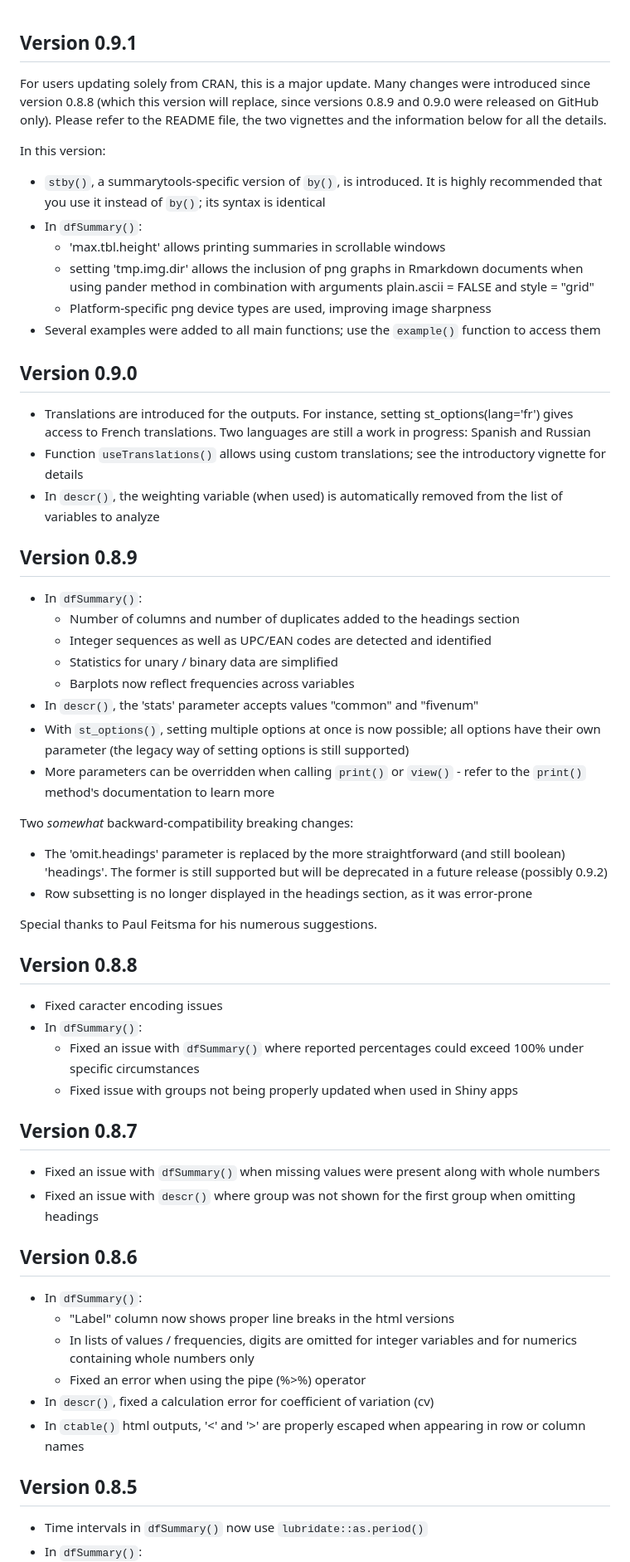
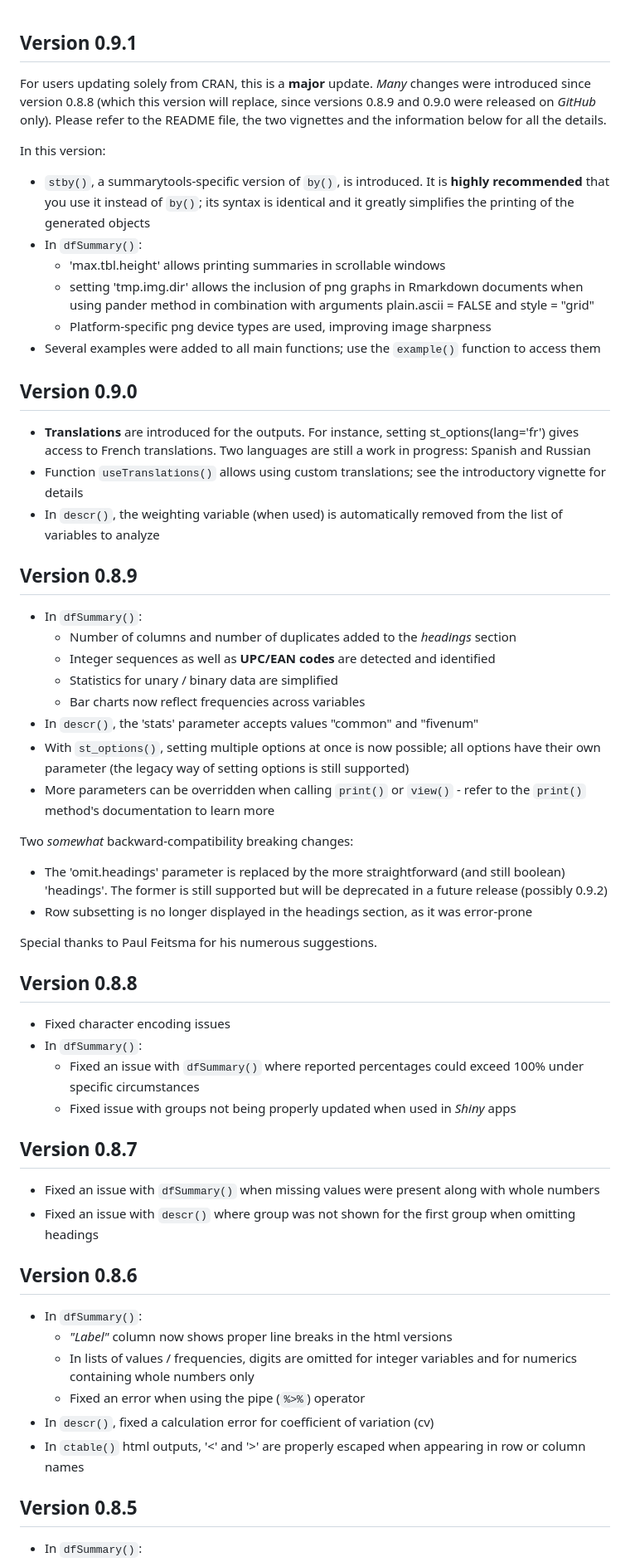
Before and after one commit to dcomtois/summarytools, a Markdown page: NEWS.md, the part around the change printed below. Shown: that part at 83% size. Drawn GitHub-style.

```diff
--- a/NEWS.md
+++ b/NEWS.md
@@ -1,14 +1,15 @@
 Version 0.9.1
 -------------
-For users updating solely from CRAN, this is a major update. Many changes
+For users updating solely from CRAN, this is a **major** update. _Many_ changes
 were introduced since version 0.8.8 (which this version will replace, since
-versions 0.8.9 and 0.9.0 were released on GitHub only). Please refer to the
+versions 0.8.9 and 0.9.0 were released on _GitHub_ only). Please refer to the
 README file, the two vignettes and the information below for all the details.
 
 In this version:
 
  - `stby()`, a summarytools-specific version of `by()`, is introduced. It is
-   highly recommended that you use it instead of `by()`; its syntax is identical
+   **highly recommended** that you use it instead of `by()`; its syntax is
+   identical and it greatly simplifies the printing of the generated objects
  - In `dfSummary()`:
    + 'max.tbl.height' allows printing summaries in scrollable windows
    + setting 'tmp.img.dir' allows the inclusion of png graphs in Rmarkdown
@@ -21,29 +22,29 @@ In this version:
 
 Version 0.9.0
 -------------
- - Translations are introduced for the outputs. For instance, setting
+ - **Translations** are introduced for the outputs. For instance, setting
    st_options(lang='fr') gives access to French translations. Two languages
    are still a work in progress: Spanish and Russian
  - Function `useTranslations()` allows using custom translations; see the
    introductory vignette for details
- - In `descr()`, the weighting variable (when used) is automatically removed from
-   the list of variables to analyze
+ - In `descr()`, the weighting variable (when used) is automatically removed
+   from the list of variables to analyze
 
 
 Version 0.8.9
 -------------
  - In `dfSummary()`:
-   + Number of columns and number of duplicates added to the headings
+   + Number of columns and number of duplicates added to the _headings_
      section
-   + Integer sequences as well as UPC/EAN codes are detected and identified
+   + Integer sequences as well as **UPC/EAN codes** are detected and identified
    + Statistics for unary / binary data are simplified
-   + Barplots now reflect frequencies across variables
+   + Bar charts now reflect frequencies across variables
  - In `descr()`, the 'stats' parameter accepts values "common" and "fivenum"
  - With `st_options()`, setting multiple options at once is now possible; all
    options have their own parameter (the legacy way of setting options is still
    supported)
- - More parameters can be overridden when calling `print()` or `view()` - refer to
-   the `print()` method's documentation to learn more
+ - More parameters can be overridden when calling `print()` or `view()` -
+   refer to the `print()` method's documentation to learn more
 
 Two *somewhat* backward-compatibility breaking changes:
  - The 'omit.headings' parameter is replaced by the more straightforward
@@ -54,14 +55,15 @@ Two *somewhat* backward-compatibility breaking changes:
 
 Special thanks to Paul Feitsma for his numerous suggestions.
 
+
 Version 0.8.8
 -------------
- - Fixed caracter encoding issues
+ - Fixed character encoding issues
  - In `dfSummary()`:
    + Fixed an issue with `dfSummary()` where reported percentages could exceed
      100% under specific circumstances
-   + Fixed issue with groups not being properly updated when used in Shiny apps
-
+   + Fixed issue with groups not being properly updated when used in _Shiny_
+     apps
 
 
 Version 0.8.7
@@ -75,10 +77,10 @@ Version 0.8.7
 Version 0.8.6
 -------------
  - In `dfSummary()`:
-   + "Label" column now shows proper line breaks in the html versions
+   + _"Label"_ column now shows proper line breaks in the html versions
    + In lists of values / frequencies, digits are omitted for integer
      variables and for numerics containing whole numbers only
-   + Fixed an error when using the pipe (%>%) operator
+   + Fixed an error when using the pipe (`%>%`) operator
  - In `descr()`, fixed a calculation error for coefficient of variation (cv)
  - In `ctable()` html outputs, '<' and '>' are properly escaped when appearing
    in row or column names
@@ -86,5 +88,4 @@ Version 0.8.6
 
 Version 0.8.5
 -------------
- - Time intervals in `dfSummary()` now use `lubridate::as.period()`
  - In `dfSummary()`:
```
Also changed, not shown: other parts of NEWS.md (+57 -51 lines), README.md (+8 -3 lines), img/dfSummary-scroll-window.png (added), 11 other files.
